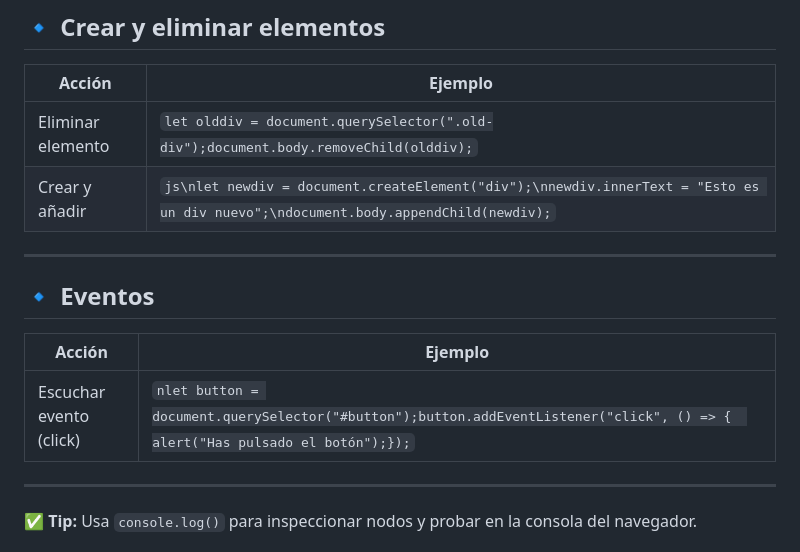
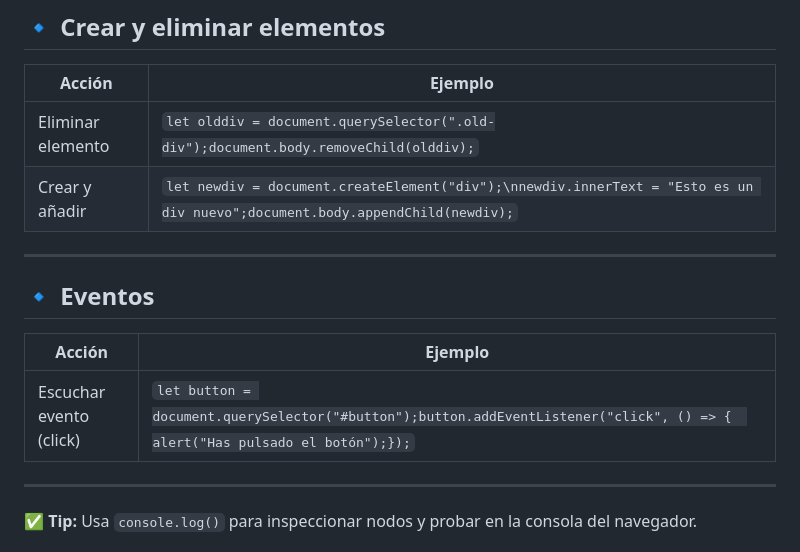
Before and after one commit to Sukera27/JavascriptVanillaDAM, a Markdown page: README.md, the part around the change. GitHub-like rendering.

Commit message:
Commit Doce

````diff
--- a/README.md
+++ b/README.md
@@ -66,14 +66,14 @@ Los apuntes están organizados en diferentes bloques temáticos:
 | Acción | Ejemplo |
 |--------|---------|
 | Eliminar elemento | ```let olddiv = document.querySelector(".old-div");document.body.removeChild(olddiv);``` |
-| Crear y añadir | ```js\nlet newdiv = document.createElement("div");\nnewdiv.innerText = "Esto es un div nuevo";\ndocument.body.appendChild(newdiv);``` |
+| Crear y añadir | ```let newdiv = document.createElement("div");\nnewdiv.innerText = "Esto es un div nuevo";document.body.appendChild(newdiv);``` |
 
 ---
 
 ## 🔹 Eventos
 | Acción | Ejemplo |
 |--------|---------|
-| Escuchar evento (click) | ```nlet button = document.querySelector("#button");button.addEventListener("click", () => {  alert("Has pulsado el botón");});``` |
+| Escuchar evento (click) | ```let button = document.querySelector("#button");button.addEventListener("click", () => {  alert("Has pulsado el botón");});``` |
 
 ---
 
````
